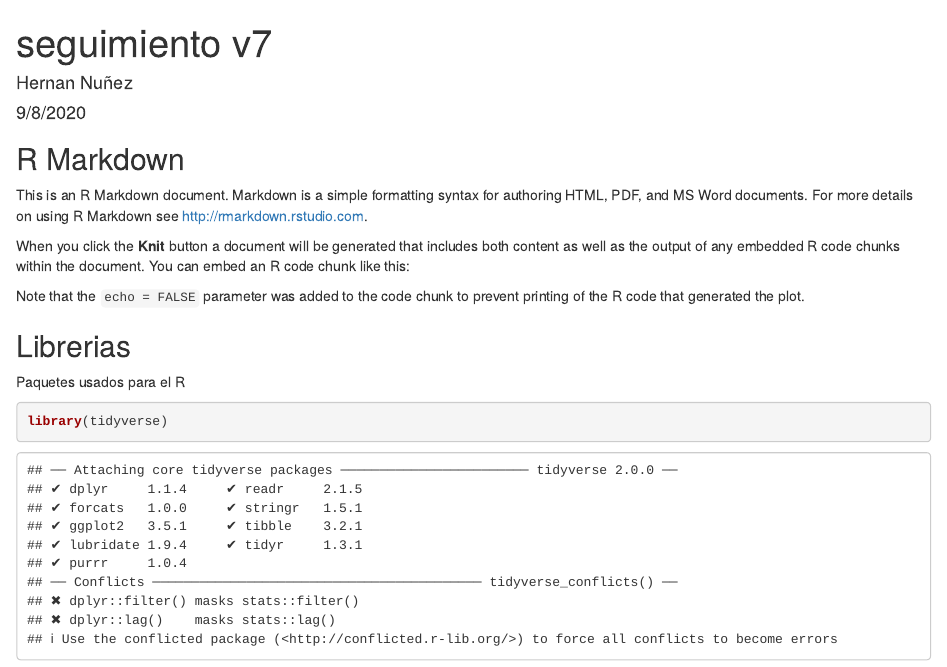
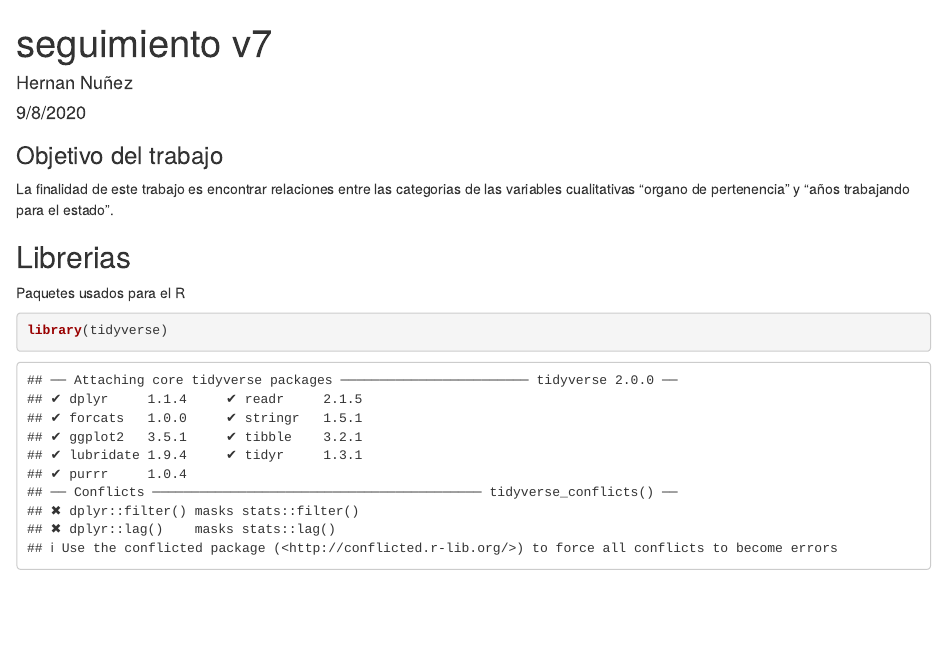
Before and after one commit to HernanPerci/PROMSACE, an R Markdown document (seguimientov7.Rmd): the page in a window 1100 px wide, from its top. Rendered offline with R 4.5, knitr and Pandoc, with nearby package versions; some code elsewhere in the file could not run offline.

Commit message:
Se agrego los objetivos del estudio

```diff
--- a/seguimientov7.Rmd
+++ b/seguimientov7.Rmd
@@ -5,13 +5,9 @@ date: "9/8/2020"
 output: html_document
 ---
 
-## R Markdown
+### Objetivo del trabajo
 
-This is an R Markdown document. Markdown is a simple formatting syntax for authoring HTML, PDF, and MS Word documents. For more details on using R Markdown see <http://rmarkdown.rstudio.com>.
-
-When you click the **Knit** button a document will be generated that includes both content as well as the output of any embedded R code chunks within the document. You can embed an R code chunk like this:
-
-Note that the `echo = FALSE` parameter was added to the code chunk to prevent printing of the R code that generated the plot.
+La finalidad de este trabajo es encontrar relaciones entre las categorias de las variables cualitativas "organo de pertenencia" y "años trabajando para el estado".
 
 ## Librerias
 
```
